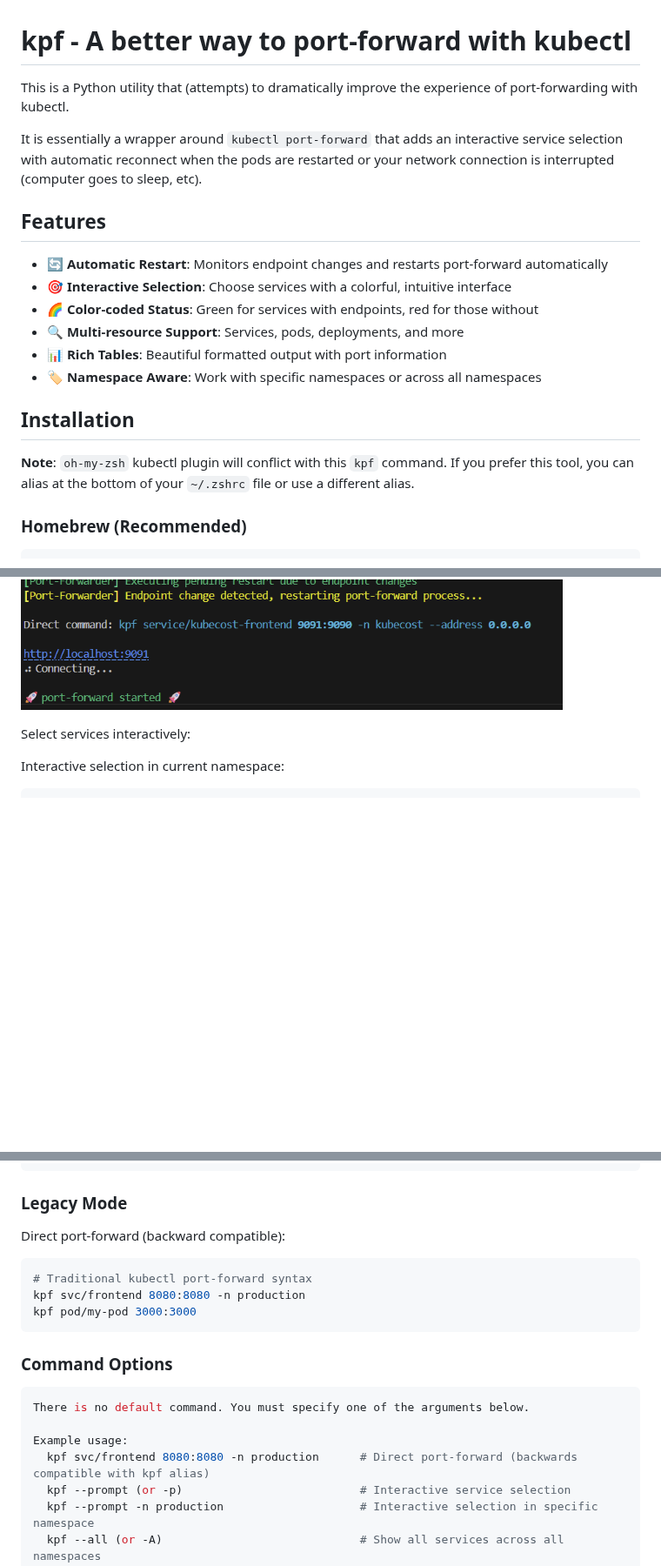
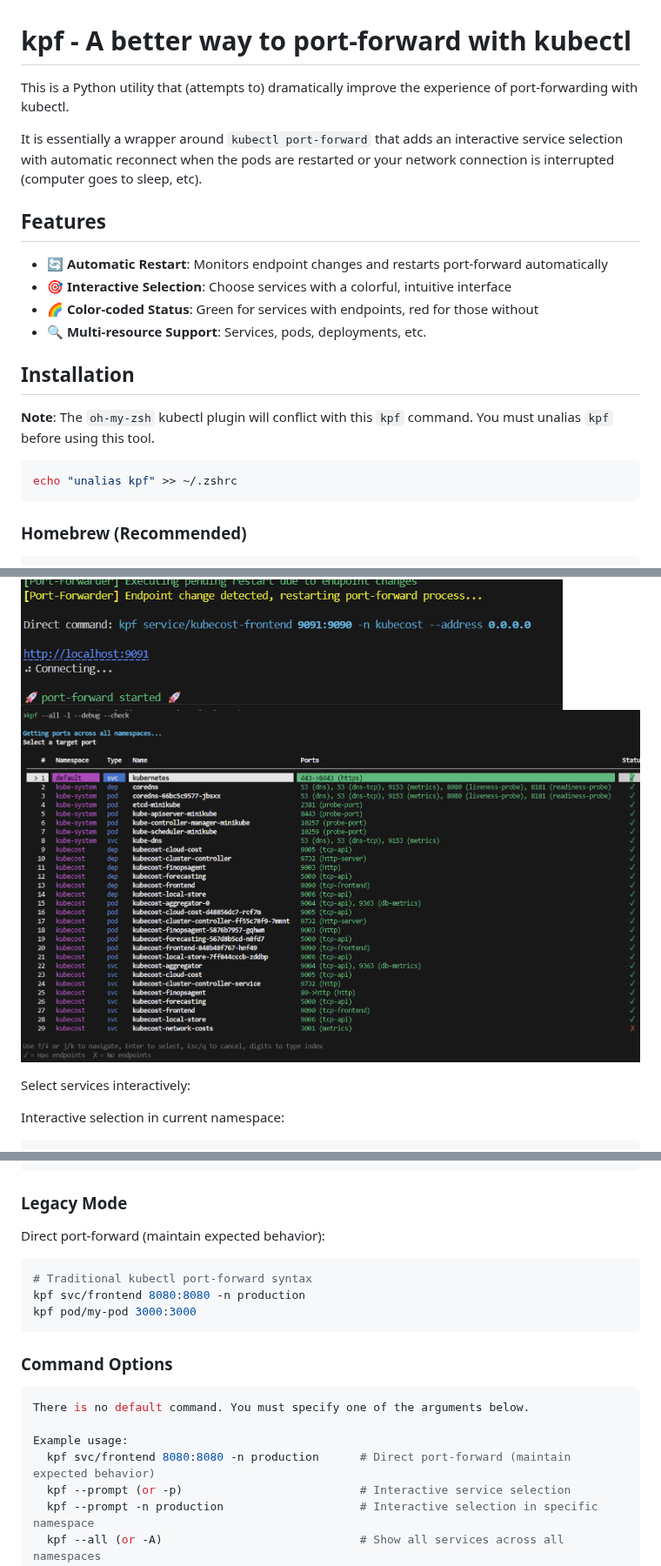
Before and after one commit to jessegoodier/kpf, a Markdown page: README.md, 3 parts joined by grey strips. Shown at 87% size. Drawn GitHub-style; pictures changed too: kpf-screenshot3.png (added); blank space fills up the shorter version.

````diff
--- a/README.md
+++ b/README.md
@@ -1,6 +1,6 @@
 # kpf - A better way to port-forward with kubectl
 
-This is a Python utility that (attempts) to dramatically improve the experience of port-forwarding with kubectl.
+This is a Python utility that (attempts to) dramatically improve the experience of port-forwarding with kubectl.
 
 It is essentially a wrapper around `kubectl port-forward` that adds an interactive service selection with automatic reconnect when the pods are restarted or your network connection is interrupted (computer goes to sleep, etc).
 
@@ -9,13 +9,15 @@ It is essentially a wrapper around `kubectl port-forward` that adds an interacti
 - 🔄 **Automatic Restart**: Monitors endpoint changes and restarts port-forward automatically
 - 🎯 **Interactive Selection**: Choose services with a colorful, intuitive interface
 - 🌈 **Color-coded Status**: Green for services with endpoints, red for those without
-- 🔍 **Multi-resource Support**: Services, pods, deployments, and more
-- 📊 **Rich Tables**: Beautiful formatted output with port information
-- 🏷️ **Namespace Aware**: Work with specific namespaces or across all namespaces
+- 🔍 **Multi-resource Support**: Services, pods, deployments, etc.
 
 ## Installation
 
-**Note**: `oh-my-zsh` kubectl plugin will conflict with this `kpf` command. If you prefer this tool, you can alias at the bottom of your `~/.zshrc` file or use a different alias.
+**Note**: The `oh-my-zsh` kubectl plugin will conflict with this `kpf` command. You must unalias `kpf` before using this tool.
+
+```sh
+echo "unalias kpf" >> ~/.zshrc
+```
 
 ### Homebrew (Recommended)
 
@@ -54,6 +56,7 @@ pipx install uv
 
 ![screenshot1](kpf-screenshot1.png)
 ![screenshot2](kpf-screenshot2.png)
+![screenshot3](kpf-screenshot3.png)
 
 Select services interactively:
 
@@ -103,7 +106,7 @@ kpf --all-ports --check
 
 ### Legacy Mode
 
-Direct port-forward (backward compatible):
+Direct port-forward (maintain expected behavior):
 
 ```bash
 # Traditional kubectl port-forward syntax
@@ -117,7 +120,7 @@ kpf pod/my-pod 3000:3000
 There is no default command. You must specify one of the arguments below.
 
 Example usage:
-  kpf svc/frontend 8080:8080 -n production      # Direct port-forward (backwards compatible with kpf alias)
+  kpf svc/frontend 8080:8080 -n production      # Direct port-forward (maintain expected behavior)
   kpf --prompt (or -p)                          # Interactive service selection
   kpf --prompt -n production                    # Interactive selection in specific namespace
   kpf --all (or -A)                             # Show all services across all namespaces
````
Also changed, not shown: other parts of README.md (+1 -1 lines), 1 other file.
